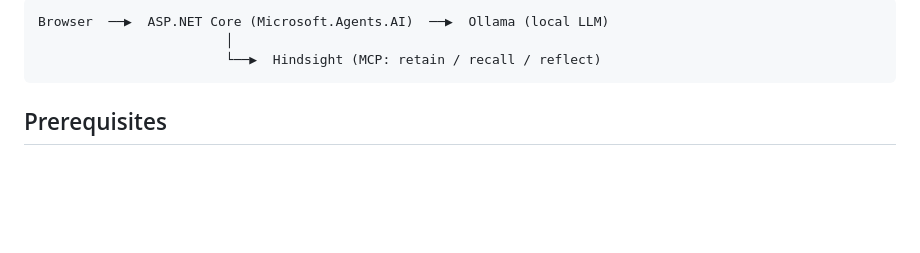
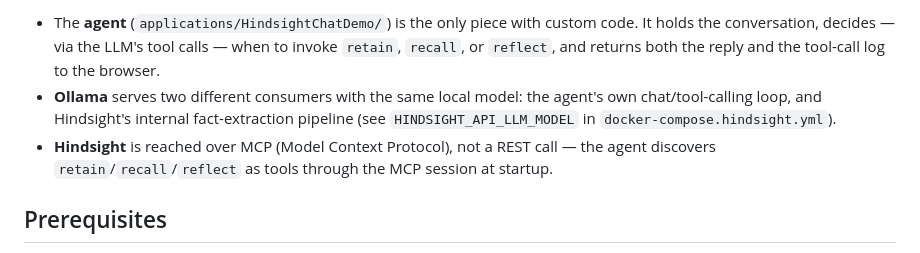
Before and after one commit to ozkank/hindsight-chat-demo, a Markdown page: README.md, the part around one of its changes. Drawn GitHub-style; blank space fills up the shorter version.

````diff
--- a/README.md
+++ b/README.md
@@ -13,8 +30,13 @@ three core operations during a conversation — with every tool call surfaced li
 ```
-Browser  ──▶  ASP.NET Core (Microsoft.Agents.AI)  ──▶  Ollama (local LLM)
-                        │
-                        └──▶  Hindsight (MCP: retain / recall / reflect)
-```
+
+- The **agent** (`applications/HindsightChatDemo/`) is the only piece with custom code. It
+  holds the conversation, decides — via the LLM's tool calls — when to invoke `retain`,
+  `recall`, or `reflect`, and returns both the reply and the tool-call log to the browser.
+- **Ollama** serves two different consumers with the same local model: the agent's own
+  chat/tool-calling loop, and Hindsight's internal fact-extraction pipeline (see
+  `HINDSIGHT_API_LLM_MODEL` in `docker-compose.hindsight.yml`).
+- **Hindsight** is reached over MCP (Model Context Protocol), not a REST call — the agent
+  discovers `retain`/`recall`/`reflect` as tools through the MCP session at startup.
 
 ## Prerequisites
 
````
Also changed, not shown: other parts of README.md (+17 -0 lines).
